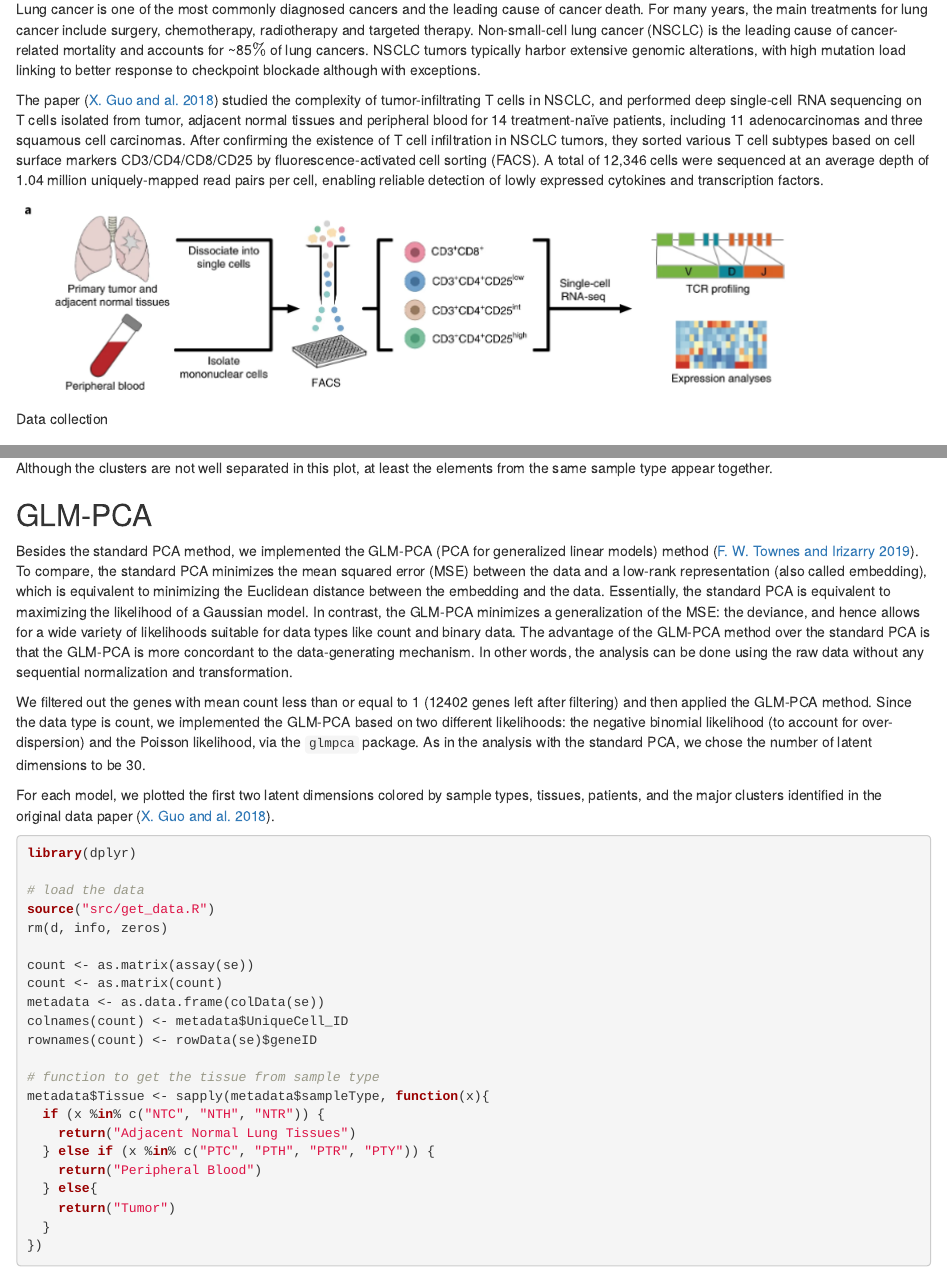
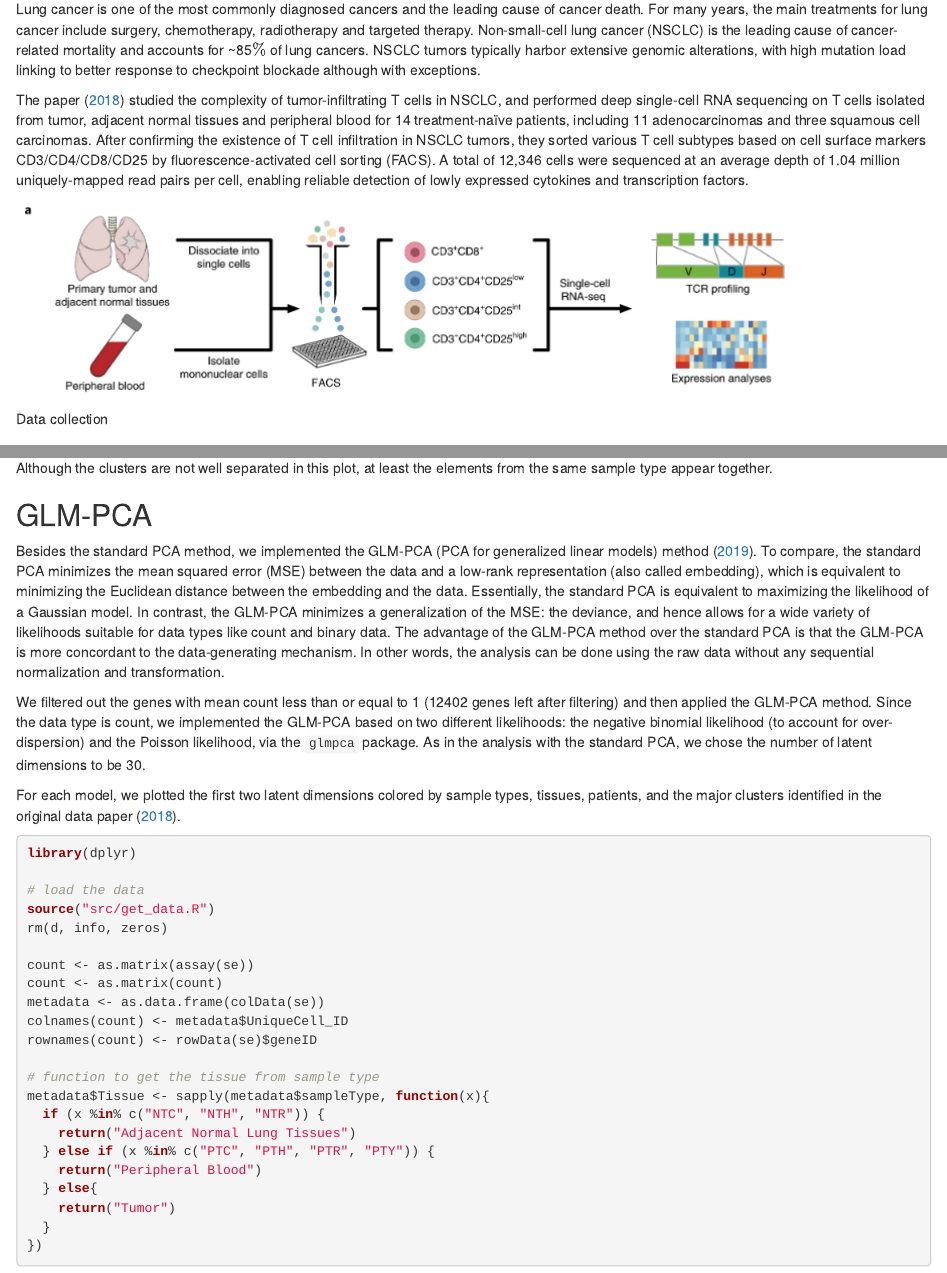
Before and after one commit to ForrestHurley/BIOS784_Orange_Final_Project, an R Markdown document (report.Rmd): the page in a window 1100 px wide, from 170 px down, and a second part further down, joined at a grey line. Rendered offline with R 4.5, knitr and Pandoc, with nearby package versions.

Commit message:
Updated the in-text citations to not include the author names

````diff
--- a/refs.bib
+++ b/refs.bib
@@ -1,5 +1,5 @@
 @ARTICLE{Guo2018,
-  author = {X. Guo, Y. Zhang, and L. Zheng et al.},
+  author = {X. Guo and Y. Zhang and L. Zheng et al.},
   title = {Global characterization of T cells in non-small-cell lung cancer by single-cell sequencing},
   journal = {Nature Medicine},
   year = {2018},
@@ -8,7 +8,7 @@
 }
 
 @ARTICLE{Townes2019,
-  author = {F. W. Townes, S. C. Hicks, M. J. Aryee, and R. A. Irizarry},
+  author = {F. W. Townes and S. C. Hicks and M. J. Aryee and R. A. Irizarry},
   title = {Feature selection and dimension reduction for single-cell RNA-Seq based on a multinomial model},
   journal = {Genome Biology},
   year = {2019},
--- a/report.Rmd
+++ b/report.Rmd
@@ -10,7 +10,7 @@ link-citations: true
 
 Lung cancer is one of the most commonly diagnosed cancers and the leading cause of cancer death. For many years, the main treatments for lung cancer include surgery, chemotherapy, radiotherapy and targeted therapy. Non-small-cell lung cancer (NSCLC) is the leading cause of cancer-related mortality and accounts for ~85$\%$ of lung cancers. NSCLC tumors typically harbor extensive genomic alterations, with high mutation load linking to better response to checkpoint blockade although with exceptions.
 
-The paper [@Guo2018] studied the complexity of tumor-infiltrating T cells in NSCLC, and performed deep single-cell RNA sequencing on T cells isolated from tumor, adjacent normal tissues and peripheral blood for 14 treatment-naïve patients, including 11 adenocarcinomas and three squamous cell carcinomas. After confirming the existence of T cell infiltration in NSCLC tumors, they sorted various T cell subtypes based on cell surface markers CD3/CD4/CD8/CD25 by fluorescence-activated cell sorting (FACS). A total of 12,346 cells were sequenced at an average depth of 1.04 million uniquely-mapped read pairs per cell, enabling reliable detection of lowly expressed cytokines and transcription factors.
+The paper [-@Guo2018] studied the complexity of tumor-infiltrating T cells in NSCLC, and performed deep single-cell RNA sequencing on T cells isolated from tumor, adjacent normal tissues and peripheral blood for 14 treatment-naïve patients, including 11 adenocarcinomas and three squamous cell carcinomas. After confirming the existence of T cell infiltration in NSCLC tumors, they sorted various T cell subtypes based on cell surface markers CD3/CD4/CD8/CD25 by fluorescence-activated cell sorting (FACS). A total of 12,346 cells were sequenced at an average depth of 1.04 million uniquely-mapped read pairs per cell, enabling reliable detection of lowly expressed cytokines and transcription factors.
 
 
 ![Data collection](Figures/lab.PNG)
@@ -60,11 +60,11 @@ The t-SNE projection of 9,055 single T cells from 14 patients, showing the forma
 
 ## GLM-PCA
 
-Besides the standard PCA method, we implemented the GLM-PCA (PCA for generalized linear models) method [@Townes2019]. To compare, the standard PCA minimizes the mean squared error (MSE) between the data and a low-rank representation (also called embedding), which is equivalent to minimizing the Euclidean distance between the embedding and the data. Essentially, the standard PCA is equivalent to maximizing the likelihood of a Gaussian model. In contrast, the GLM-PCA minimizes a generalization of the MSE: the deviance, and hence allows for a wide variety of likelihoods suitable for data types like count and binary data. The advantage of the GLM-PCA method over the standard PCA is that the GLM-PCA is more concordant to the data-generating mechanism. In other words, the analysis can be done using the raw data without any sequential normalization and transformation.
+Besides the standard PCA method, we implemented the GLM-PCA (PCA for generalized linear models) method [-@Townes2019]. To compare, the standard PCA minimizes the mean squared error (MSE) between the data and a low-rank representation (also called embedding), which is equivalent to minimizing the Euclidean distance between the embedding and the data. Essentially, the standard PCA is equivalent to maximizing the likelihood of a Gaussian model. In contrast, the GLM-PCA minimizes a generalization of the MSE: the deviance, and hence allows for a wide variety of likelihoods suitable for data types like count and binary data. The advantage of the GLM-PCA method over the standard PCA is that the GLM-PCA is more concordant to the data-generating mechanism. In other words, the analysis can be done using the raw data without any sequential normalization and transformation.
 
 We filtered out the genes with mean count less than or equal to 1 (12402 genes left after filtering) and then applied the GLM-PCA method. Since the data type is count, we implemented the GLM-PCA based on two different likelihoods: the negative binomial likelihood (to account for over-dispersion) and the Poisson likelihood, via the `glmpca` package. As in the analysis with the standard PCA, we chose the number of latent dimensions to be 30.
 
-For each model, we plotted the first two latent dimensions colored by sample types, tissues, patients, and the major clusters identified in the original data paper [@Guo2018].
+For each model, we plotted the first two latent dimensions colored by sample types, tissues, patients, and the major clusters identified in the original data paper [-@Guo2018].
 
 ```{r, eval=FALSE}
 library(dplyr)
````
Also changed, not shown: report.Rmd (2 more changed lines).
